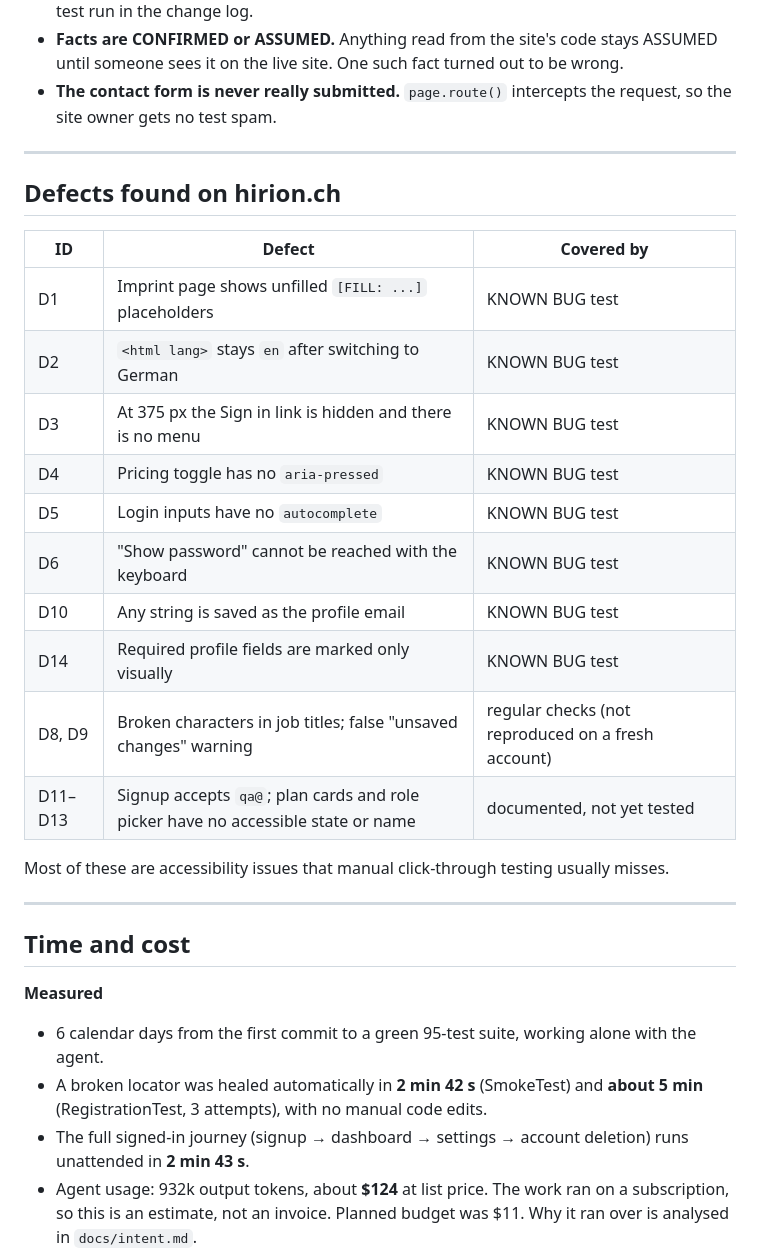
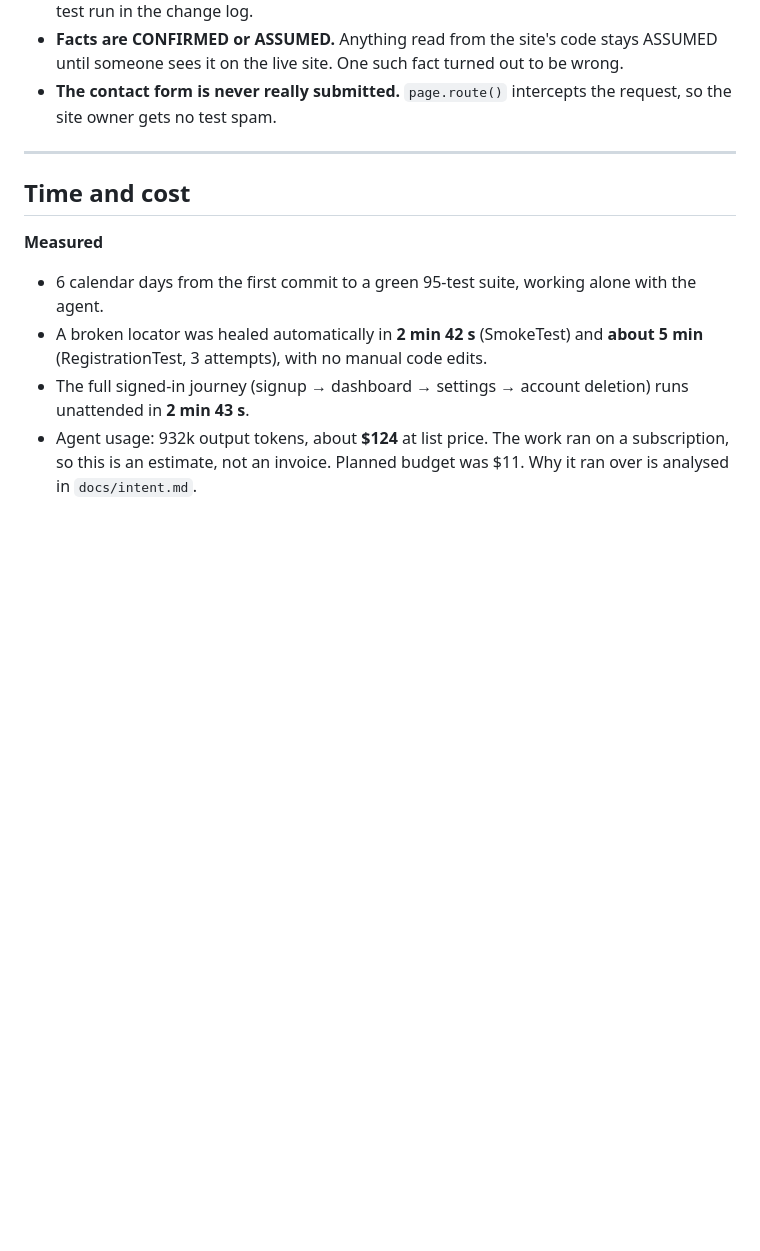
Before and after one commit to aazinchenko/hirion_capstone, a Markdown page: README.md, the part around the change. Rendered like a GitHub page; blank space fills up the shorter version.

Commit message:
﻿docs: README -- drop the list of site defects, keep only the count
Co-Authored-By: Claude Opus 5.5 <noreply@anthropic.com>

```diff
--- a/README.md
+++ b/README.md
@@ -88,25 +88,6 @@ Every piece of work followed the same nine steps. The agent did the heavy liftin
 
 ---
 
-## Defects found on hirion.ch
-
-| ID | Defect | Covered by |
-|---|---|---|
-| D1 | Imprint page shows unfilled `[FILL: ...]` placeholders | KNOWN BUG test |
-| D2 | `<html lang>` stays `en` after switching to German | KNOWN BUG test |
-| D3 | At 375 px the Sign in link is hidden and there is no menu | KNOWN BUG test |
-| D4 | Pricing toggle has no `aria-pressed` | KNOWN BUG test |
-| D5 | Login inputs have no `autocomplete` | KNOWN BUG test |
-| D6 | "Show password" cannot be reached with the keyboard | KNOWN BUG test |
-| D10 | Any string is saved as the profile email | KNOWN BUG test |
-| D14 | Required profile fields are marked only visually | KNOWN BUG test |
-| D8, D9 | Broken characters in job titles; false "unsaved changes" warning | regular checks (not reproduced on a fresh account) |
-| D11–D13 | Signup accepts `qa@`; plan cards and role picker have no accessible state or name | documented, not yet tested |
-
-Most of these are accessibility issues that manual click-through testing usually misses.
-
----
-
 ## Time and cost
 
 **Measured**
```
